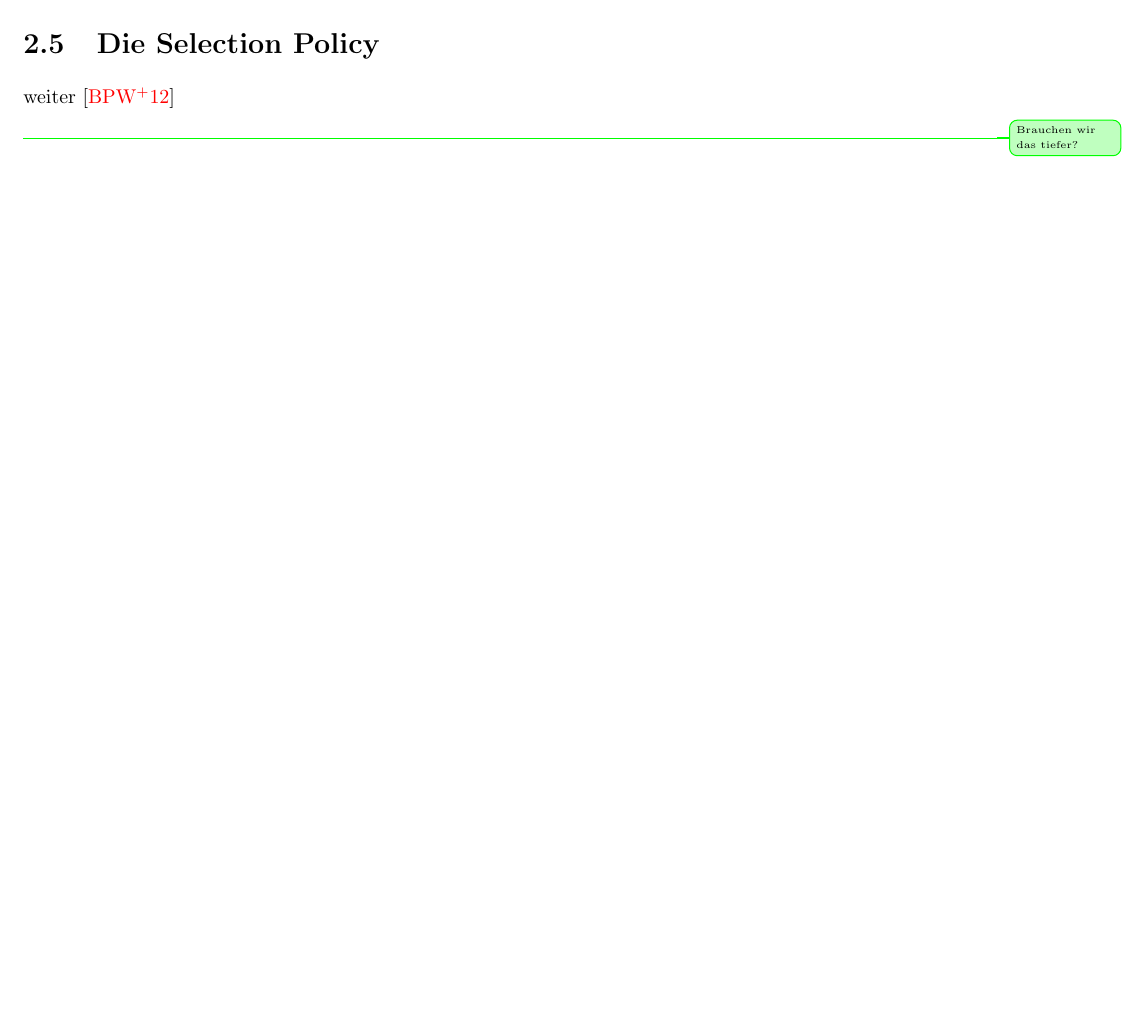
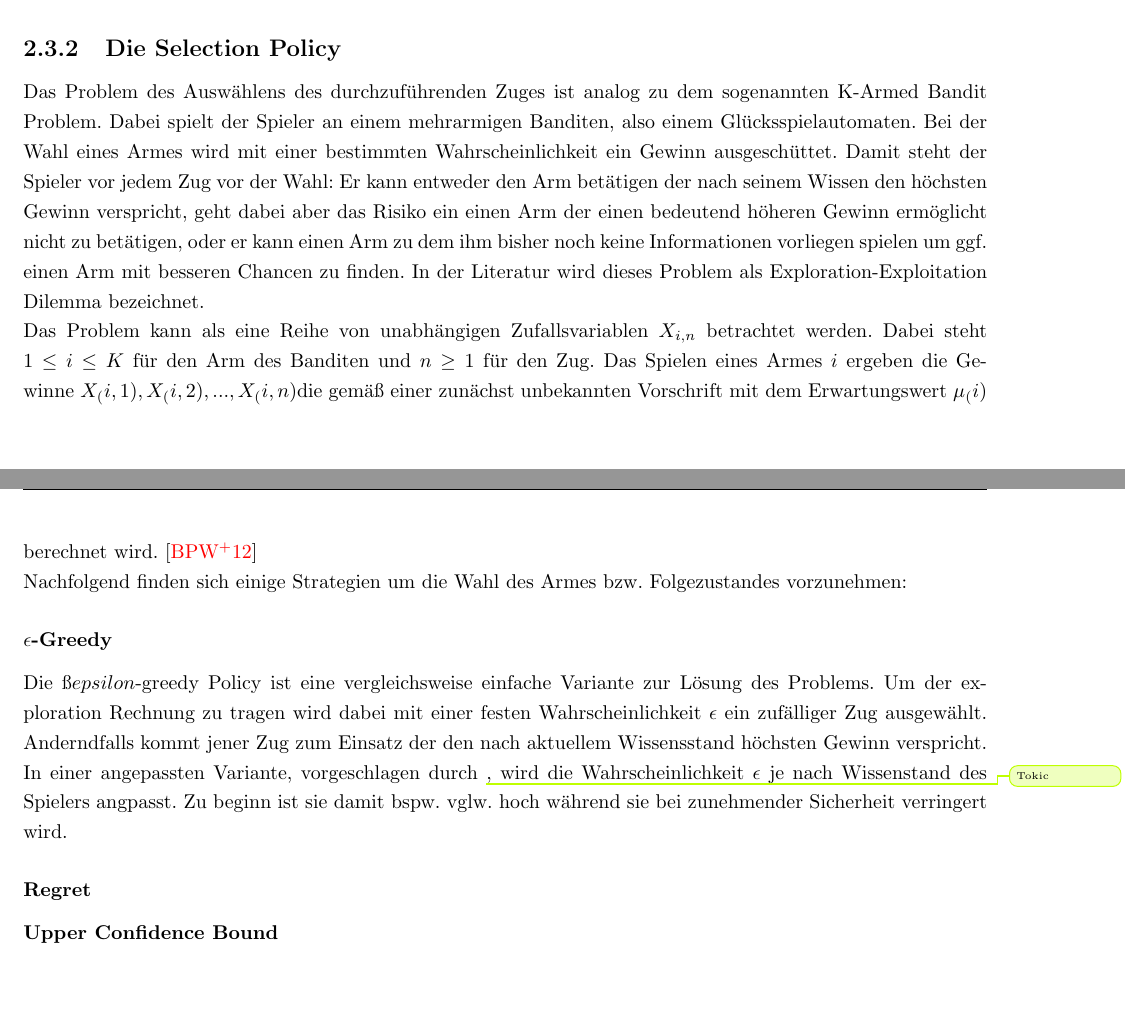
Before and after one commit to pm1997/othello, a LaTeX document (Paper/Bericht/Othello.tex, which reads Paper/Bericht/grundlagen.tex): part of page 10 of 18 before the commit and two parts of pages 9 and 10 of 18 after it, the two joined at a grey line, cut so that both start at the same text. Compiled offline with pdfLaTeX.

Commit message:
Start Chapter on selection policies for MCTS

```diff
--- a/Paper/Bericht/grundlagen.tex
+++ b/Paper/Bericht/grundlagen.tex
@@ -254,6 +253,11 @@ Nun werden bis zum erreichen eines Terminalzustandes zufällige Züge durchgefü
 \subsubsection{Backpropagation}
 Im letzten Schritt werden dann die gespeicherten Informationen durch Backpropagation angepasst. Dabei wird die Häufigkeit des Besuchs eines Zustandes, sowie jeweils die Häufigkeit eines Gewinn bzw. Verlusts bei der Wahl dieses Zustandes gespeichert. Der Wert des Zustandes kann nun durch die Anzahl der Gewinne bei Wahl der Aktion durch die Besuchshäufigkeit angenähert werden.\\
 Nach dem dearartigen Aufbau des Gametrees wurde aufrgund der Auswahlbedingung im Selection-Schritt jener Folgezustand am häufigsten erkundet der am Erfolgversprechendsden ist. Im tatsächlichen Spiel wird daher der Zug durchgeführt der beim Aufbau des Baumes am häufigsten durchgeführt wurde.
-\section{Die Selection Policy}
-weiter \cite{browne2012survey} \\
-\info{Brauchen wir das tiefer?}
+\subsection{Die Selection Policy}
+Das Problem des Auswählens des durchzuführenden Zuges ist analog zu dem sogenannten K-Armed Bandit Problem. Dabei spielt der Spieler an einem mehrarmigen Banditen, also einem Glücksspielautomaten. Bei der Wahl eines Armes wird mit einer bestimmten Wahrscheinlichkeit ein Gewinn ausgeschüttet. Damit steht der Spieler vor jedem Zug vor der Wahl: Er kann entweder den Arm betätigen der nach seinem Wissen den höchsten Gewinn verspricht, geht dabei aber das Risiko ein einen Arm der einen bedeutend höheren Gewinn ermöglicht nicht zu betätigen, oder er kann einen Arm zu dem ihm bisher noch keine Informationen vorliegen spielen um ggf. einen Arm mit besseren Chancen zu finden. In der Literatur wird dieses Problem als Exploration-Exploitation Dilemma bezeichnet.\\
+Das Problem kann als eine Reihe von unabhängigen Zufallsvariablen \(X_{ i, n }\) betrachtet werden. Dabei steht \( 1 \leq i \leq K\) für den Arm des Banditen und \(n \geq 1 \) für den Zug. Das Spielen eines Armes \(i\) ergeben die Gewinne \(X_( i, 1), X_( i, 2), ..., X_(i, n)\)die gemäß einer zunächst unbekannten Vorschrift mit dem Erwartungswert \(\mu_(i)\) berechnet wird. \cite{browne2012survey}\\
+Nachfolgend finden sich einige Strategien um die Wahl des Armes bzw. Folgezustandes vorzunehmen:
+\subsubsection{$\epsilon$-Greedy}
+Die $ßepsilon$-greedy Policy ist eine vergleichsweise einfache Variante zur Lösung des Problems. Um der exploration Rechnung zu tragen wird dabei mit einer festen Wahrscheinlichkeit $\epsilon$ ein zufälliger Zug ausgewählt. Anderndfalls kommt jener Zug zum Einsatz der den nach aktuellem Wissensstand höchsten Gewinn verspricht. In einer angepassten Variante, vorgeschlagen durch \improvement{Tokic}, wird die Wahrscheinlichkeit $\epsilon$ je nach Wissenstand des Spielers angpasst. Zu beginn ist sie damit bspw. vglw. hoch während sie bei zunehmender Sicherheit verringert wird.
+\subsubsection{Regret}
+\subsubsection{Upper Confidence Bound}
```
Also changed, not shown: Paper/Bericht/Othello.pdf, Paper/Bericht/grundlagen.tex (7 more changed lines), 1 other file.
